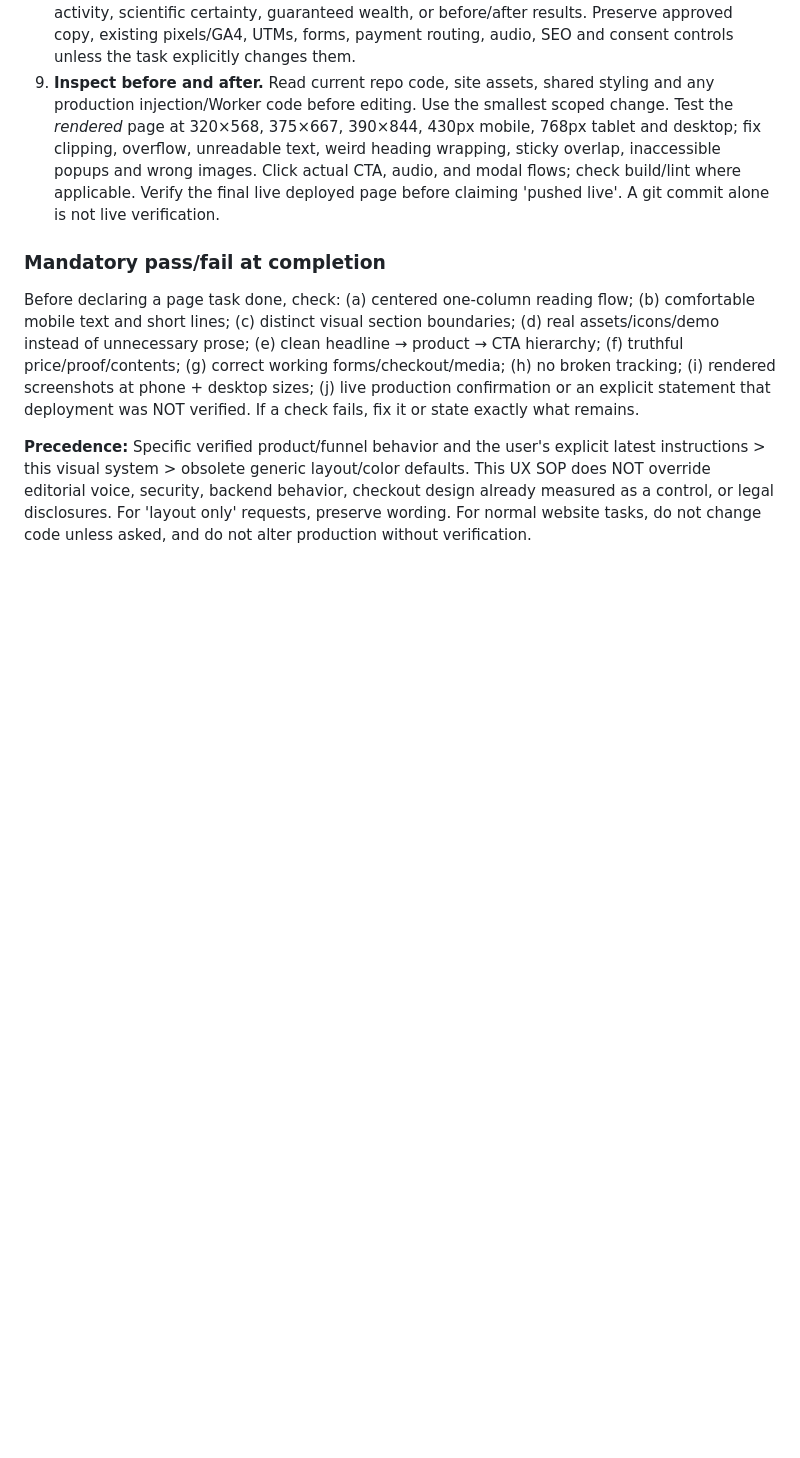
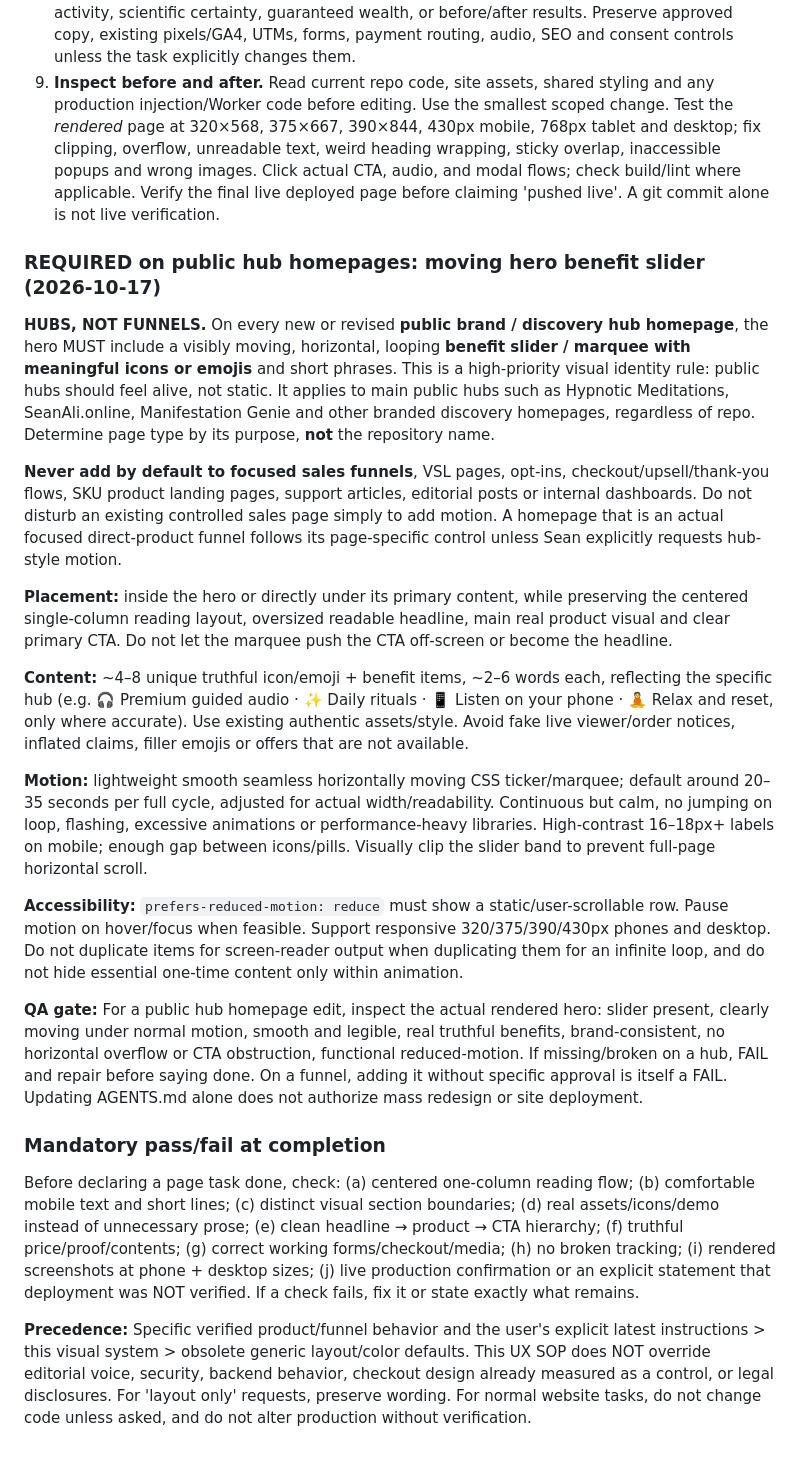
Before and after one commit to seanmillionaire/support-hypnoticmeditations, a Markdown page: AGENTS.md, the part around the change. GitHub-like rendering; blank space fills up the shorter version.

Commit message:
docs: require moving icon benefit slider on public hub heroes only

```diff
--- a/AGENTS.md
+++ b/AGENTS.md
@@ -18,6 +18,23 @@ For ANY new or revised public-facing page (landing, sales, product, opt-in, than
 8. **Truth and working paths.** Confirm exact offer, included items, real component values, current price/currency, authenticated proof, product-specific claims, checkout links, active promotions and fulfillment. Never invent ratings, scarcity, expired countdowns, customer activity, scientific certainty, guaranteed wealth, or before/after results. Preserve approved copy, existing pixels/GA4, UTMs, forms, payment routing, audio, SEO and consent controls unless the task explicitly changes them.
 9. **Inspect before and after.** Read current repo code, site assets, shared styling and any production injection/Worker code before editing. Use the smallest scoped change. Test the *rendered* page at 320×568, 375×667, 390×844, 430px mobile, 768px tablet and desktop; fix clipping, overflow, unreadable text, weird heading wrapping, sticky overlap, inaccessible popups and wrong images. Click actual CTA, audio, and modal flows; check build/lint where applicable. Verify the final live deployed page before claiming 'pushed live'. A git commit alone is not live verification.
 
+
+### REQUIRED on public hub homepages: moving hero benefit slider (2026-10-17)
+
+**HUBS, NOT FUNNELS.** On every new or revised **public brand / discovery hub homepage**, the hero MUST include a visibly moving, horizontal, looping **benefit slider / marquee with meaningful icons or emojis** and short phrases. This is a high-priority visual identity rule: public hubs should feel alive, not static. It applies to main public hubs such as Hypnotic Meditations, SeanAli.online, Manifestation Genie and other branded discovery homepages, regardless of repo. Determine page type by its purpose, **not** the repository name.
+
+**Never add by default to focused sales funnels**, VSL pages, opt-ins, checkout/upsell/thank-you flows, SKU product landing pages, support articles, editorial posts or internal dashboards. Do not disturb an existing controlled sales page simply to add motion. A homepage that is an actual focused direct-product funnel follows its page-specific control unless Sean explicitly requests hub-style motion.
+
+**Placement:** inside the hero or directly under its primary content, while preserving the centered single-column reading layout, oversized readable headline, main real product visual and clear primary CTA. Do not let the marquee push the CTA off-screen or become the headline.
+
+**Content:** ~4–8 unique truthful icon/emoji + benefit items, ~2–6 words each, reflecting the specific hub (e.g. 🎧 Premium guided audio · ✨ Daily rituals · 📱 Listen on your phone · 🧘 Relax and reset, only where accurate). Use existing authentic assets/style. Avoid fake live viewer/order notices, inflated claims, filler emojis or offers that are not available.
+
+**Motion:** lightweight smooth seamless horizontally moving CSS ticker/marquee; default around 20–35 seconds per full cycle, adjusted for actual width/readability. Continuous but calm, no jumping on loop, flashing, excessive animations or performance-heavy libraries. High-contrast 16–18px+ labels on mobile; enough gap between icons/pills. Visually clip the slider band to prevent full-page horizontal scroll.
+
+**Accessibility:** `prefers-reduced-motion: reduce` must show a static/user-scrollable row. Pause motion on hover/focus when feasible. Support responsive 320/375/390/430px phones and desktop. Do not duplicate items for screen-reader output when duplicating them for an infinite loop, and do not hide essential one-time content only within animation.
+
+**QA gate:** For a public hub homepage edit, inspect the actual rendered hero: slider present, clearly moving under normal motion, smooth and legible, real truthful benefits, brand-consistent, no horizontal overflow or CTA obstruction, functional reduced-motion. If missing/broken on a hub, FAIL and repair before saying done. On a funnel, adding it without specific approval is itself a FAIL. Updating AGENTS.md alone does not authorize mass redesign or site deployment.
+
 ### Mandatory pass/fail at completion
 
 Before declaring a page task done, check: (a) centered one-column reading flow; (b) comfortable mobile text and short lines; (c) distinct visual section boundaries; (d) real assets/icons/demo instead of unnecessary prose; (e) clean headline → product → CTA hierarchy; (f) truthful price/proof/contents; (g) correct working forms/checkout/media; (h) no broken tracking; (i) rendered screenshots at phone + desktop sizes; (j) live production confirmation or an explicit statement that deployment was NOT verified. If a check fails, fix it or state exactly what remains.
```
